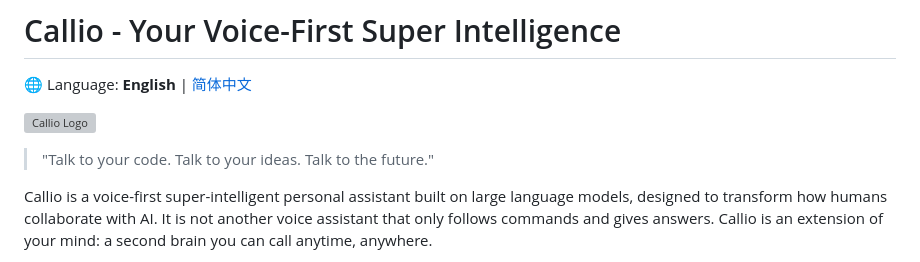
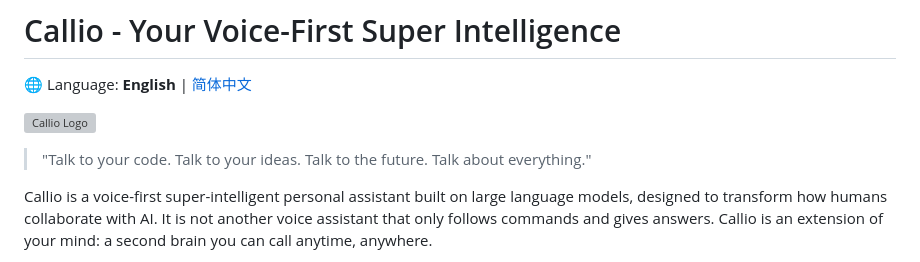
Before and after one commit to dirtydog996/Callio, a Markdown page: README.md, the part around the change. Rendered like a GitHub page; grey boxes are pictures that could not be loaded.

```diff
--- a/README.md
+++ b/README.md
@@ -4,7 +4,7 @@
 
 ![Callio Logo](app/shared/callio-logo.svg)
 
-> "Talk to your code. Talk to your ideas. Talk to the future."
+> "Talk to your code. Talk to your ideas. Talk to the future. Talk about everything."
 
 Callio is a voice-first super-intelligent personal assistant built on large language models, designed to transform how humans collaborate with AI. It is not another voice assistant that only follows commands and gives answers. Callio is an extension of your mind: a second brain you can call anytime, anywhere.
 
```
